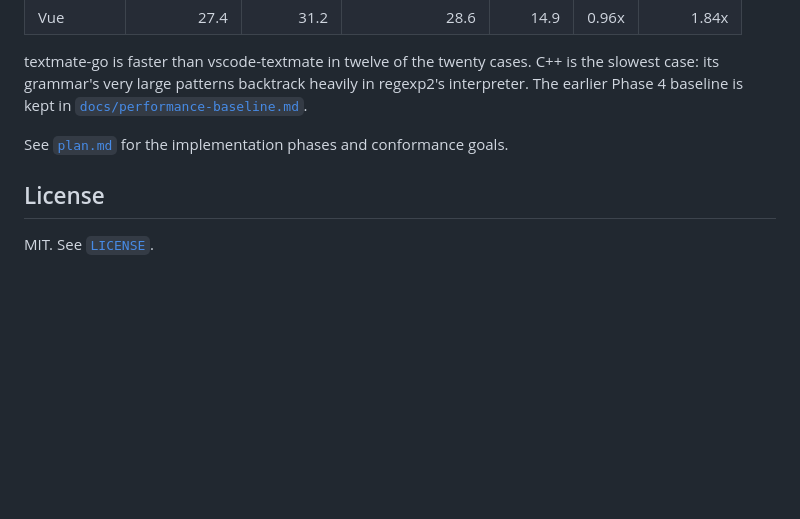
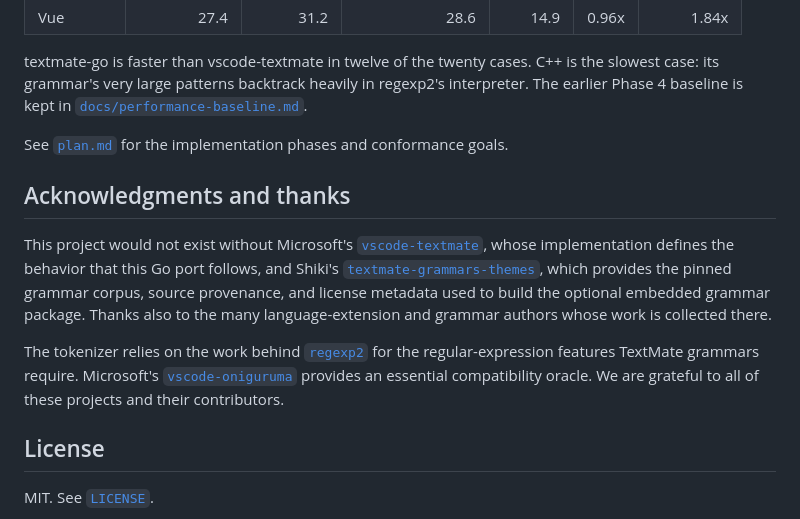
Before and after one commit to eugenioenko/textmate-go, a Markdown page: README.md, the part around the change. Rendered like a GitHub page; blank space fills up the shorter version.

Commit message:
docs: add acknowledgments

```diff
--- a/README.md
+++ b/README.md
@@ -351,6 +351,23 @@ regexp2's interpreter. The earlier Phase 4 baseline is kept in
 
 See [`plan.md`](plan.md) for the implementation phases and conformance goals.
 
+## Acknowledgments and thanks
+
+This project would not exist without Microsoft's
+[`vscode-textmate`](https://github.com/microsoft/vscode-textmate), whose
+implementation defines the behavior that this Go port follows, and Shiki's
+[`textmate-grammars-themes`](https://github.com/shikijs/textmate-grammars-themes),
+which provides the pinned grammar corpus, source provenance, and license
+metadata used to build the optional embedded grammar package. Thanks also to
+the many language-extension and grammar authors whose work is collected there.
+
+The tokenizer relies on the work behind
+[`regexp2`](https://github.com/dlclark/regexp2) for the regular-expression
+features TextMate grammars require. Microsoft's
+[`vscode-oniguruma`](https://github.com/microsoft/vscode-oniguruma) provides an
+essential compatibility oracle. We are grateful to all of these projects and
+their contributors.
+
 ## License
 
 MIT. See [`LICENSE`](LICENSE).
```
